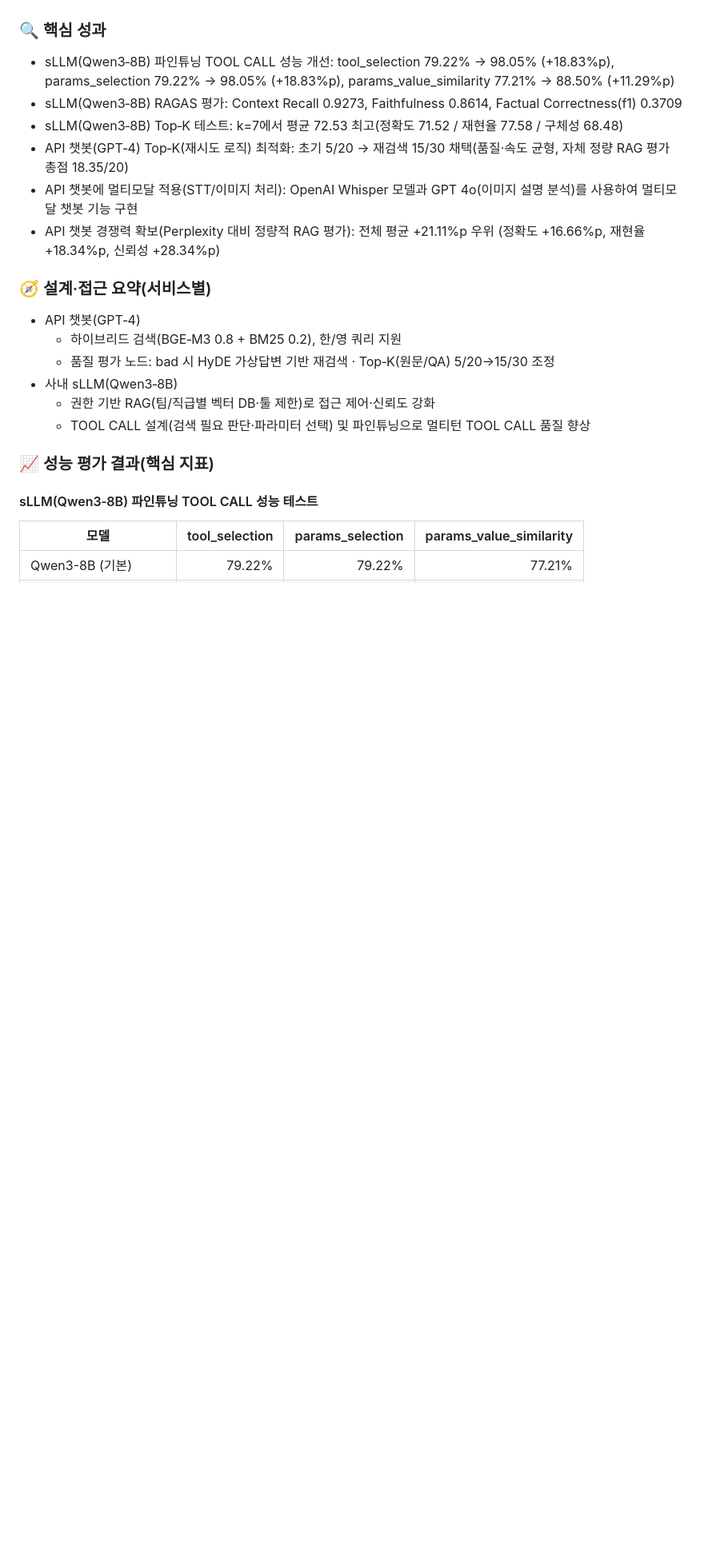
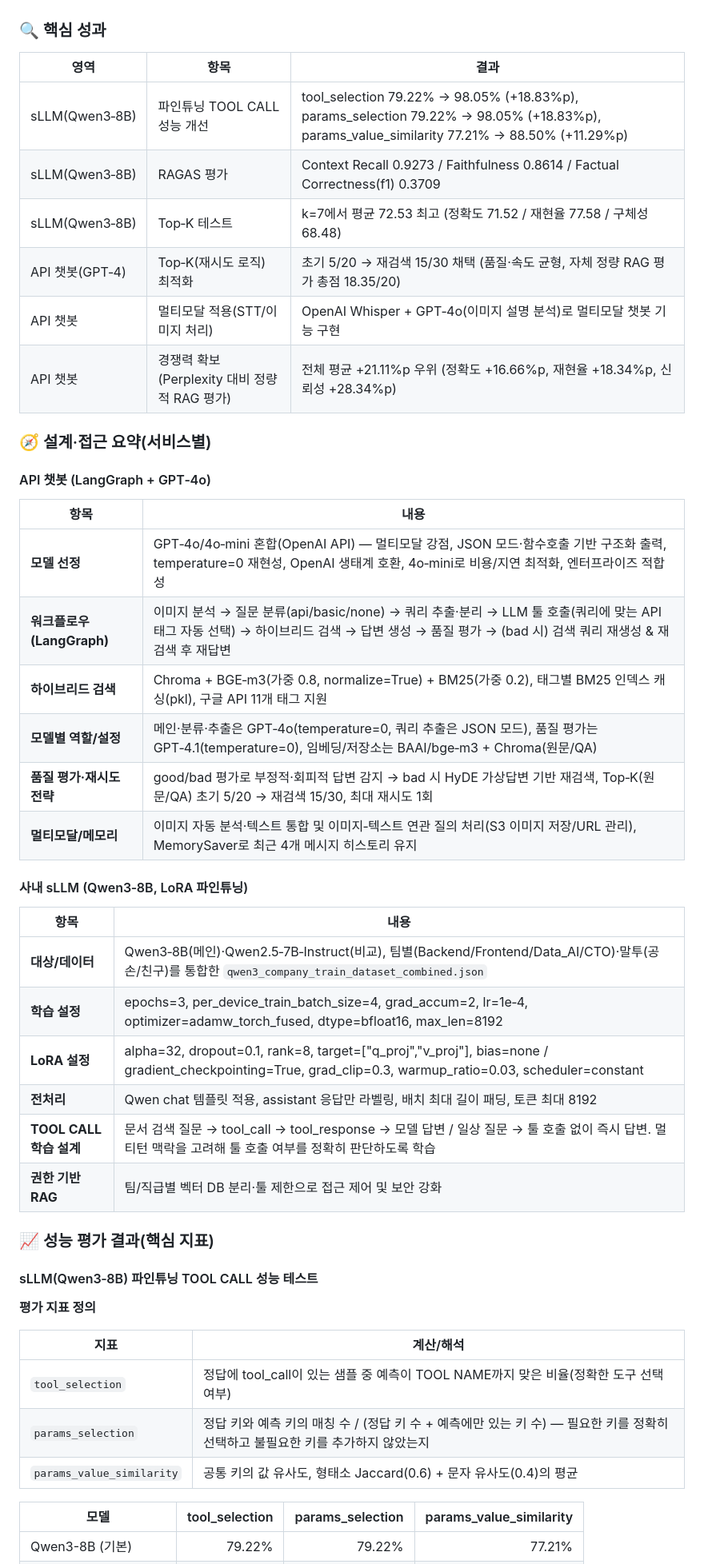
Before and after one commit to jmy0913/SKN14-FINAL-1Team_f, a Markdown page: README.md, the part around one of its changes. Shown at 80% size. Drawn GitHub-style; blank space fills up the shorter version.

Commit message:
README 업데이트

```diff
--- a/README.md
+++ b/README.md
@@ -24,24 +24,51 @@ LLM 활용 내부 고객 업무 효율성 향상을 위한 API 전문 사내 개
 - API 챗봇 Top‑K 최적화: BM25+DENSE(BGE‑M3) 앙상블·한/영 쿼리 적용, 품질 평가 후 HyDE 가상답변 기반 재검색에서 Top‑K를 초기 5/20(원문/QA) → 15/30으로 증대(자체 총점 18.35/20)
 
 ### 🔍 핵심 성과
-- sLLM(Qwen3‑8B) 파인튜닝 TOOL CALL 성능 개선: tool_selection 79.22% → 98.05% (+18.83%p), params_selection 79.22% → 98.05% (+18.83%p), params_value_similarity 77.21% → 88.50% (+11.29%p)
-- sLLM(Qwen3‑8B) RAGAS 평가: Context Recall 0.9273, Faithfulness 0.8614, Factual Correctness(f1) 0.3709
-- sLLM(Qwen3‑8B) Top‑K 테스트: k=7에서 평균 72.53 최고(정확도 71.52 / 재현율 77.58 / 구체성 68.48)
-- API 챗봇(GPT‑4) Top‑K(재시도 로직) 최적화: 초기 5/20 → 재검색 15/30 채택(품질·속도 균형, 자체 정량 RAG 평가 총점 18.35/20)
-- API 챗봇에 멀티모달 적용(STT/이미지 처리): OpenAI Whisper 모델과 GPT 4o(이미지 설명 분석)를 사용하여 멀티모달 챗봇 기능 구현
-- API 챗봇 경쟁력 확보(Perplexity 대비 정량적 RAG 평가): 전체 평균 +21.11%p 우위 (정확도 +16.66%p, 재현율 +18.34%p, 신뢰성 +28.34%p)
+
+| 영역 | 항목 | 결과 |
+|---|---|---|
+| sLLM(Qwen3‑8B) | 파인튜닝 TOOL CALL 성능 개선 | tool_selection 79.22% → 98.05% (+18.83%p), params_selection 79.22% → 98.05% (+18.83%p), params_value_similarity 77.21% → 88.50% (+11.29%p) |
+| sLLM(Qwen3‑8B) | RAGAS 평가 | Context Recall 0.9273 / Faithfulness 0.8614 / Factual Correctness(f1) 0.3709 |
+| sLLM(Qwen3‑8B) | Top‑K 테스트 | k=7에서 평균 72.53 최고 (정확도 71.52 / 재현율 77.58 / 구체성 68.48) |
+| API 챗봇(GPT‑4) | Top‑K(재시도 로직) 최적화 | 초기 5/20 → 재검색 15/30 채택 (품질·속도 균형, 자체 정량 RAG 평가 총점 18.35/20) |
+| API 챗봇 | 멀티모달 적용(STT/이미지 처리) | OpenAI Whisper + GPT‑4o(이미지 설명 분석)로 멀티모달 챗봇 기능 구현 |
+| API 챗봇 | 경쟁력 확보(Perplexity 대비 정량적 RAG 평가) | 전체 평균 +21.11%p 우위 (정확도 +16.66%p, 재현율 +18.34%p, 신뢰성 +28.34%p) |
 
 ### 🧭 설계·접근 요약(서비스별)
-- API 챗봇(GPT‑4)
-  - 하이브리드 검색(BGE‑M3 0.8 + BM25 0.2), 한/영 쿼리 지원
-  - 품질 평가 노드: bad 시 HyDE 가상답변 기반 재검색 · Top‑K(원문/QA) 5/20→15/30 조정
-- 사내 sLLM(Qwen3‑8B)
-  - 권한 기반 RAG(팀/직급별 벡터 DB·툴 제한)로 접근 제어·신뢰도 강화
-  - TOOL CALL 설계(검색 필요 판단·파라미터 선택) 및 파인튜닝으로 멀티턴 TOOL CALL 품질 향상
+
+#### API 챗봇 (LangGraph + GPT‑4o)
+
+| 항목 | 내용 |
+|---|---|
+| **모델 선정** | GPT‑4o/4o‑mini 혼합(OpenAI API) — 멀티모달 강점, JSON 모드·함수호출 기반 구조화 출력, temperature=0 재현성, OpenAI 생태계 호환, 4o‑mini로 비용/지연 최적화, 엔터프라이즈 적합성 |
+| **워크플로우(LangGraph)** | 이미지 분석 → 질문 분류(api/basic/none) → 쿼리 추출·분리 → LLM 툴 호출(쿼리에 맞는 API 태그 자동 선택) → 하이브리드 검색 → 답변 생성 → 품질 평가 → (bad 시) 검색 쿼리 재생성 & 재검색 후 재답변 |
+| **하이브리드 검색** | Chroma + BGE‑m3(가중 0.8, normalize=True) + BM25(가중 0.2), 태그별 BM25 인덱스 캐싱(pkl), 구글 API 11개 태그 지원 |
+| **모델별 역할/설정** | 메인·분류·추출은 GPT‑4o(temperature=0, 쿼리 추출은 JSON 모드), 품질 평가는 GPT‑4.1(temperature=0), 임베딩/저장소는 BAAI/bge‑m3 + Chroma(원문/QA) |
+| **품질 평가·재시도 전략** | good/bad 평가로 부정적·회피적 답변 감지 → bad 시 HyDE 가상답변 기반 재검색, Top‑K(원문/QA) 초기 5/20 → 재검색 15/30, 최대 재시도 1회 |
+| **멀티모달/메모리** | 이미지 자동 분석·텍스트 통합 및 이미지‑텍스트 연관 질의 처리(S3 이미지 저장/URL 관리), MemorySaver로 최근 4개 메시지 히스토리 유지 |
+
+#### 사내 sLLM (Qwen3‑8B, LoRA 파인튜닝)
+
+| 항목 | 내용 |
+|---|---|
+| **대상/데이터** | Qwen3‑8B(메인)·Qwen2.5‑7B‑Instruct(비교), 팀별(Backend/Frontend/Data_AI/CTO)·말투(공손/친구)를 통합한 `qwen3_company_train_dataset_combined.json` |
+| **학습 설정** | epochs=3, per_device_train_batch_size=4, grad_accum=2, lr=1e‑4, optimizer=adamw_torch_fused, dtype=bfloat16, max_len=8192 |
+| **LoRA 설정** | alpha=32, dropout=0.1, rank=8, target=["q_proj","v_proj"], bias=none / gradient_checkpointing=True, grad_clip=0.3, warmup_ratio=0.03, scheduler=constant |
+| **전처리** | Qwen chat 템플릿 적용, assistant 응답만 라벨링, 배치 최대 길이 패딩, 토큰 최대 8192 |
+| **TOOL CALL 학습 설계** | 문서 검색 질문 → tool_call → tool_response → 모델 답변 / 일상 질문 → 툴 호출 없이 즉시 답변. 멀티턴 맥락을 고려해 툴 호출 여부를 정확히 판단하도록 학습 |
+| **권한 기반 RAG** | 팀/직급별 벡터 DB 분리·툴 제한으로 접근 제어 및 보안 강화 |
 
 ### 📈 성능 평가 결과(핵심 지표)
 
 #### sLLM(Qwen3‑8B) 파인튜닝 TOOL CALL 성능 테스트
+
+**평가 지표 정의**
+
+| 지표 | 계산/해석 |
+|---|---|
+| `tool_selection` | 정답에 tool_call이 있는 샘플 중 예측이 TOOL NAME까지 맞은 비율(정확한 도구 선택 여부) |
+| `params_selection` | 정답 키와 예측 키의 매칭 수 / (정답 키 수 + 예측에만 있는 키 수) — 필요한 키를 정확히 선택하고 불필요한 키를 추가하지 않았는지 |
+| `params_value_similarity` | 공통 키의 값 유사도, 형태소 Jaccard(0.6) + 문자 유사도(0.4)의 평균 |
 
 | 모델 | tool_selection | params_selection | params_value_similarity |
 |---|---:|---:|---:|
```
Also changed, not shown: other parts of README.md (+8 -0 lines).
